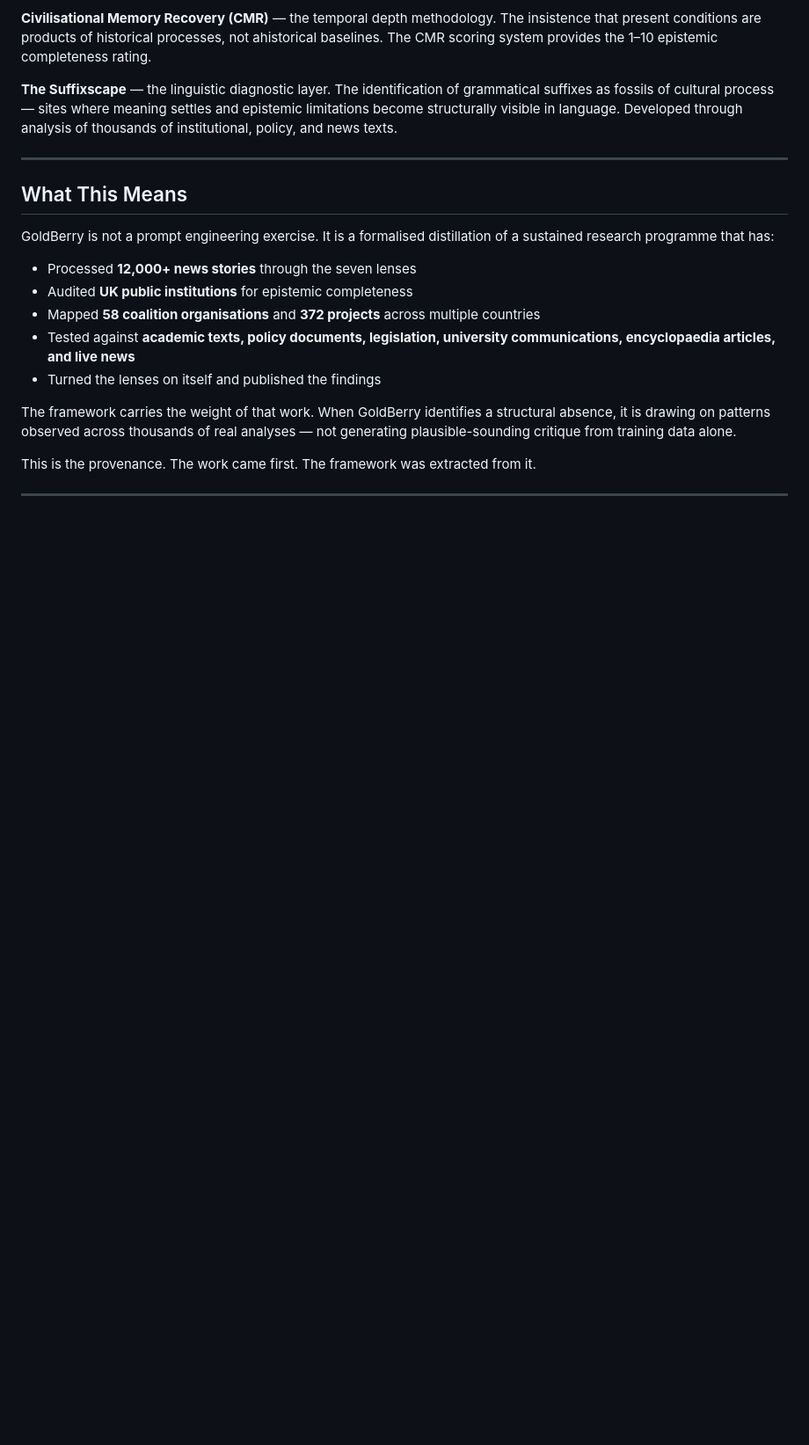
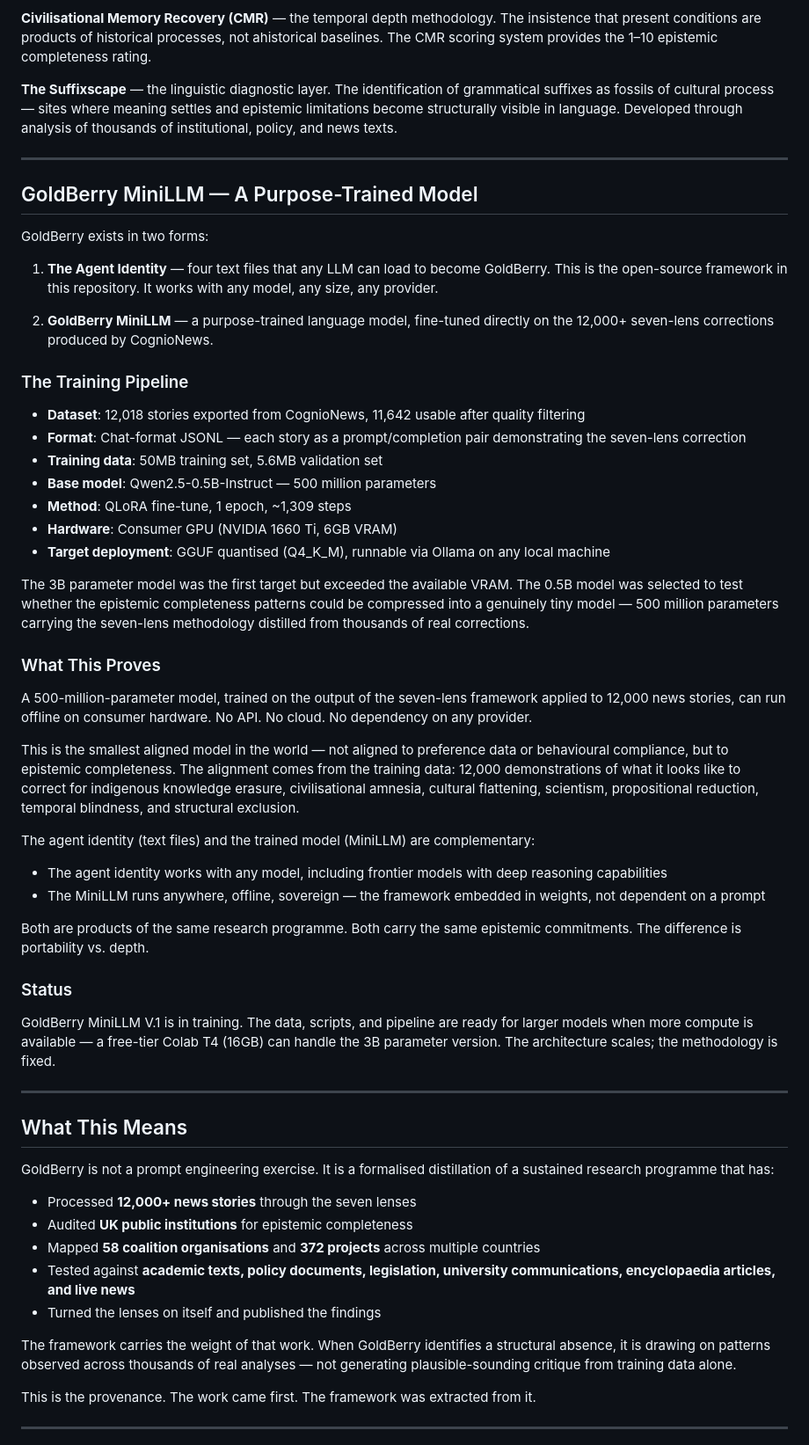
Before and after one commit to PhamBit/goldberry, a Markdown page: PROVENANCE.md, the part around one of its changes. Shown at 88% size. GitHub-like rendering; blank space fills up the shorter version.

Commit message:
PROVENANCE.md: add MiniLLM training story, remove named test examples
GoldBerry exists in two forms: the agent identity (text files,
any LLM) and MiniLLM (purpose-trained 0.5B model on 12,000+
seven-lens corrections). Documents the full training pipeline:
dataset, format, base model, method, hardware, deployment target.

Removes specific named analysis examples — the work speaks
through the numbers and the methodology, not namedropping.

```diff
--- a/PROVENANCE.md
+++ b/PROVENANCE.md
@@ -98,6 +89,44 @@ The framework synthesises three bodies of work:
 
 ---
 
+## GoldBerry MiniLLM — A Purpose-Trained Model
+
+GoldBerry exists in two forms:
+
+1. **The Agent Identity** — four text files that any LLM can load to become GoldBerry. This is the open-source framework in this repository. It works with any model, any size, any provider.
+
+2. **GoldBerry MiniLLM** — a purpose-trained language model, fine-tuned directly on the 12,000+ seven-lens corrections produced by CognioNews.
+
+### The Training Pipeline
+
+- **Dataset**: 12,018 stories exported from CognioNews, 11,642 usable after quality filtering
+- **Format**: Chat-format JSONL — each story as a prompt/completion pair demonstrating the seven-lens correction
+- **Training data**: 50MB training set, 5.6MB validation set
+- **Base model**: Qwen2.5-0.5B-Instruct — 500 million parameters
+- **Method**: QLoRA fine-tune, 1 epoch, ~1,309 steps
+- **Hardware**: Consumer GPU (NVIDIA 1660 Ti, 6GB VRAM)
+- **Target deployment**: GGUF quantised (Q4_K_M), runnable via Ollama on any local machine
+
+The 3B parameter model was the first target but exceeded the available VRAM. The 0.5B model was selected to test whether the epistemic completeness patterns could be compressed into a genuinely tiny model — 500 million parameters carrying the seven-lens methodology distilled from thousands of real corrections.
+
+### What This Proves
+
+A 500-million-parameter model, trained on the output of the seven-lens framework applied to 12,000 news stories, can run offline on consumer hardware. No API. No cloud. No dependency on any provider.
+
+This is the smallest aligned model in the world — not aligned to preference data or behavioural compliance, but to epistemic completeness. The alignment comes from the training data: 12,000 demonstrations of what it looks like to correct for indigenous knowledge erasure, civilisational amnesia, cultural flattening, scientism, propositional reduction, temporal blindness, and structural exclusion.
+
+The agent identity (text files) and the trained model (MiniLLM) are complementary:
+- The agent identity works with any model, including frontier models with deep reasoning capabilities
+- The MiniLLM runs anywhere, offline, sovereign — the framework embedded in weights, not dependent on a prompt
+
+Both are products of the same research programme. Both carry the same epistemic commitments. The difference is portability vs. depth.
+
+### Status
+
+GoldBerry MiniLLM V.1 is in training. The data, scripts, and pipeline are ready for larger models when more compute is available — a free-tier Colab T4 (16GB) can handle the 3B parameter version. The architecture scales; the methodology is fixed.
+
+---
+
 ## What This Means
 
 GoldBerry is not a prompt engineering exercise. It is a formalised distillation of a sustained research programme that has:
```
Also changed, not shown: other parts of PROVENANCE.md (+2 -11 lines).
